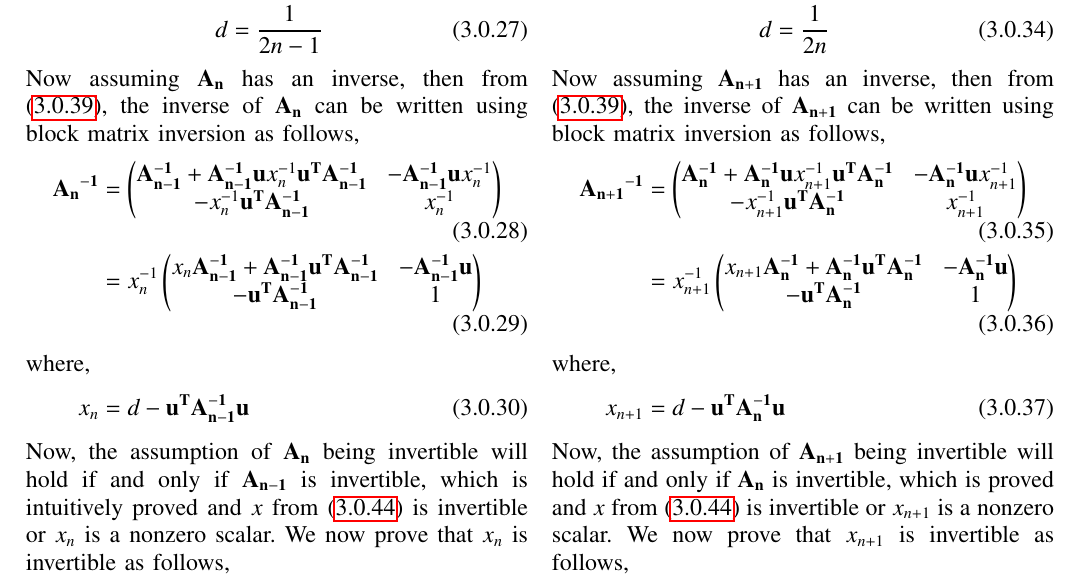
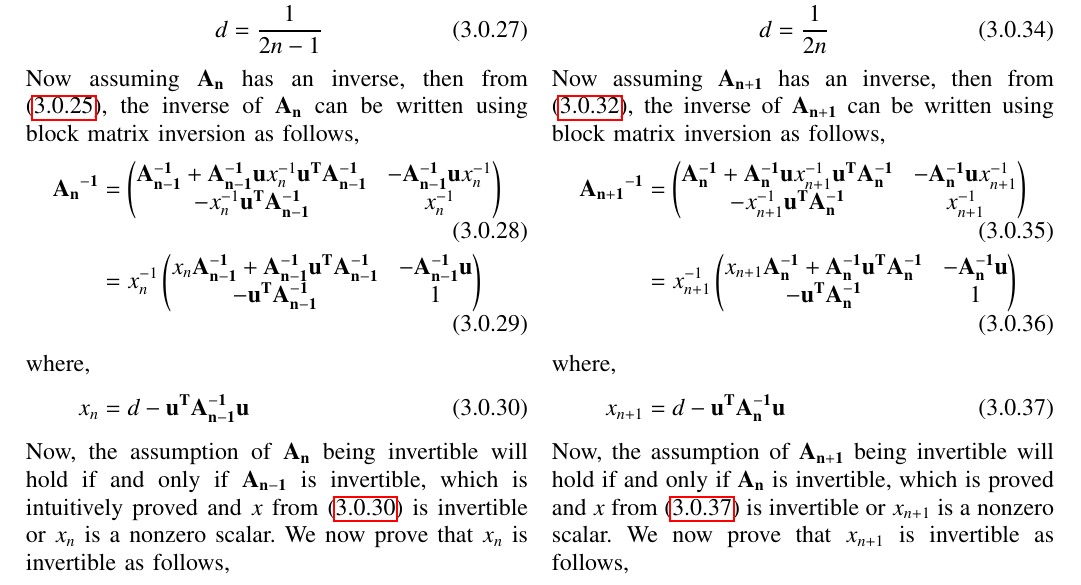
Before and after one commit to narasimha-123/Matrix-theory, a LaTeX problem sheet (Assignment9/Assignment9.tex): part of page 4 of 6, cut so that both start at the same text. The pictures show the PDF file Assignment9/Assignment9.pdf that the author committed with the source.

Commit message:
Add files via upload

```diff
--- a/Assignment9/Assignment9.tex
+++ b/Assignment9/Assignment9.tex
@@ -191,19 +191,19 @@ P_2(x)=P_{21}+P_{22}x\\
 P_3(x)=P_{31}+P_{32}x+p_{33}x^2\\
 .\\.\\
 P_n(x)=P_{n1}+P_{n2}x+P_{n3}x^2+..+P_{nn}x^{n-1}
-\end{matrix}\right. \label{eq11}
+\end{matrix}\right. \label{eq2.11}
 \end{align}
 Where, the coefficients $P_{ij}$ are given as:
 \begin{align}
-P_{ij}=(-1)^{i+j-1} {j-1 \choose i-1} {i+j-2 \choose i-1} \label{eq12}
+P_{ij}=(-1)^{i+j-1} {j-1 \choose i-1} {i+j-2 \choose i-1} \label{eq2.12}
 \end{align}
 The shifted legendre polynomials are analogous to legendre polynomials, but defined on the interval $[0,1]$ (whereas the interval is $[-1,1]$ for legendre polynomial). \newpage
 A set of shifted legendre polynomials obey the following orthogonal relationship:
 \begin{align}
     \int_{0}^{1}P_i(x)P_j(x)dx=0\text{ for }i \neq j\\
-    \int_{0}^{1}P_i(x)P_j(x)dx=\frac{1}{2i+1}\text{ for }i=j \label{eq14}
+    \int_{0}^{1}P_i(x)P_j(x)dx=\frac{1}{2i+1}\text{ for }i=j \label{eq2.14}
 \end{align}
-Forming a matrix $\vec{P}$ whose elements are the coefficients of polynomials in \eqref{eq11}
+Forming a matrix $\vec{P}$ whose elements are the coefficients of polynomials in \eqref{eq2.11}
 \begin{align}
     \vec{P}=\myvec{P_{11} & 0 &.&.&0\\
     P_{21} & P_{22} &.&.&0\\
@@ -211,15 +211,15 @@ Forming a matrix $\vec{P}$ whose elements are the coefficients of polynomials in
 \end{align}
 Forming a matrix $\vec{P}\vec{A}\vec{P}^T$, the elements of the matrix $\vec{P}\vec{A}\vec{P}^T$ can be written as:
 \begin{align}
-    \vec{P}\vec{A}\vec{P}^T_{ij}&=\sum_{s=1}^N\sum_{r=1}^NP_{ir}P_{js}A_{rs} \label{eq15}
+    \vec{P}\vec{A}\vec{P}^T_{ij}&=\sum_{s=1}^N\sum_{r=1}^NP_{ir}P_{js}A_{rs} \label{eq2.15}
     \\
-    \intertext{From \eqref{eq2} with suitable change in variable notations, we can write:}
-    A_{rs}&=\int_0^1x^{r-1}x^{s-1}dx \label{eq16}\\
-    \intertext{From \eqref{eq15} and \eqref{eq16},}
+    \intertext{From \eqref{eq2.2} with suitable change in variable notations, we can write:}
+    A_{rs}&=\int_0^1x^{r-1}x^{s-1}dx \label{eq2.16}\\
+    \intertext{From \eqref{eq2.15} and \eqref{eq2.16},}
     \vec{P}\vec{A}\vec{P}^T_{ij}&=\int_0^1\sum_{s=1}^N\sum_{r=1}^NP_{ir}P_{js}x^{r-1}x^{s-1}dx\\
     &=\int_0^1\sum_{s=1}^NP_{ir}x^{r-1}\sum_{r=1}^NP_{js}x^{s-1}dx \\
     &=\int_0^1P_i(x)P_j(x)dx\\
-    \intertext{From \eqref{eq14}}
+    \intertext{From \eqref{eq2.14}}
     \vec{P}\vec{A}\vec{P}^T_{ij}&=
     \left\{\begin{matrix}
     0 & i\neq j\\
@@ -230,14 +230,14 @@ Thus, Matrix $\vec{P}\vec{A}\vec{P}^T$ is diagonal matrix:
 \begin{align}
     \vec{P}\vec{A}\vec{P}^T=\vec{D}=\myvec{\frac{1}{3} & 0 &.&.&0\\
     0 & \frac{1}{5} &.&.&0\\
-    .&.&.&.&.\\.&.&.&.&.\\0 &0 &.&.&\frac{1}{2n+1}} \label{eq22}
+    .&.&.&.&.\\.&.&.&.&.\\0 &0 &.&.&\frac{1}{2n+1}} \label{eq2.22}
 \end{align}
-From \eqref{eq22}, the inverse of matrix $\vec{A}$ can be written as:
+From \eqref{eq2.22}, the inverse of matrix $\vec{A}$ can be written as:
 \begin{align}
     \vec{A}=\vec{P}^{-1}\vec{D}(\vec{P}^T)^{-1}\\
     \implies \vec{A}^{-1}=\vec{P}^T\vec{D}^{-1}\vec{P}
 \end{align}
-From \eqref{eq12} and \eqref{eq22}, It can be clearly observed that the elements of matrix $\vec{P}$, $\vec{P}^T$ and $\vec{D}^{-1}$ are all integers given as:
+From \eqref{eq2.12} and \eqref{eq2.22}, It can be clearly observed that the elements of matrix $\vec{P}$, $\vec{P}^T$ and $\vec{D}^{-1}$ are all integers given as:
 \begin{align}
     \vec{P}_{ij}=(-1)^{i+j-1} {j-1 \choose i-1} {i+j-2 \choose i-1} \\
     \vec{D}^{-1}_{ij}=\frac{1}{\vec{D}_{ij}}=   \left\{\begin{matrix}
@@ -301,11 +301,11 @@ If a matrix is partitioned into four blocks, it can be inverted blockwise as fol
 }%
 \end{mdframed}
 \begin{align}
-\therefore \vec{A_4^{-1}} &= \myvec{\vec{A_3^{-1}}+\vec{A_3^{-1}}\vec{u}x_4^{-1}\vec{u^T}\vec{A_3^{-1}} & -\vec{A_3^{-1}}\vec{u}x_4^{-1}\\-x_4^{-1}\vec{u^T}\vec{A_3^{-1}} & x_4^{-1}}\label{eqblockinv}\\
+\therefore \vec{A_4^{-1}} &= \myvec{\vec{A_3^{-1}}+\vec{A_3^{-1}}\vec{u}x_4^{-1}\vec{u^T}\vec{A_3^{-1}} & -\vec{A_3^{-1}}\vec{u}x_4^{-1}\\-x_4^{-1}\vec{u^T}\vec{A_3^{-1}} & x_4^{-1}}\label{eq14}\\
 &=x_4^{-1} \myvec{\vec{A_3^{-1}}x_4+\vec{A_3^{-1}}\vec{u}\vec{u^T}\vec{A_3^{-1}} & -\vec{A_3^{-1}}\vec{u}\\\vec{u^T}\vec{A_3^{-1}} & 1}\\
-\text{where, }x_4 &= d-{\vec{u^T}\vec{A_3^{-1}}\vec{u}}\label{eqX}
+\text{where, }x_4 &= d-{\vec{u^T}\vec{A_3^{-1}}\vec{u}}\label{eq16}
 \end{align}
-Now, the assumption of $\vec{A_4}$ being invertible will hold if and only if $\vec{A_3}$ is invertible, which has been proved in \eqref{A3inv} and $x_4$ from \eqref{eqX} is invertible or $x_4$ is a nonzero scalar. We now prove that $x_4$ is invertible as follows,
+Now, the assumption of $\vec{A_4}$ being invertible will hold if and only if $\vec{A_3}$ is invertible, which has been proved in \eqref{eq8} and $x_4$ from \eqref{eq16} is invertible or $x_4$ is a nonzero scalar. We now prove that $x_4$ is invertible as follows,
 \begin{align}
 x_4 &= \frac{1}{7}-\myvec{\frac{1}{4}&\frac{1}{5}&\frac{1}{6}}\myvec{9&-36&30\\-36&192&-180\\30&-180&180}\myvec{\frac{1}{4} \\ \frac{1}{5} \\ \frac{1}{6}}\\
 \implies x_4 &= \frac{1}{2800}
@@ -314,12 +314,12 @@ x_4^{-1} &= 2800
 \end{align}
 Hence, $\vec{A_4}$ is invertible. Now putting the values of $\vec{A_3^{-1}}$, $x_4^{-1}$ and $\vec{u}$ we get,
 \begin{align}
-\vec{A_3^{-1}}+\vec{A_3^{-1}}\vec{u}x_4^{-1}\vec{u^T}\vec{A_3^{-1}} &= \myvec{16&-120&240\\-120&1200&-2700\\240&-2700&6480}\label{A1}\\
--\vec{A_3^{-1}}\vec{u}x_4^{-1} &= \myvec{-140\\1680\\-4200}\label{A2}\\
-x_4^{-1}\vec{u^T}\vec{A_3^{-1}} &= \myvec{-140&1680&-4200}\label{A3}\\
-x_4^{-1} &= 2800\label{A4}
+\vec{A_3^{-1}}+\vec{A_3^{-1}}\vec{u}x_4^{-1}\vec{u^T}\vec{A_3^{-1}} &= \myvec{16&-120&240\\-120&1200&-2700\\240&-2700&6480}\label{eq20}\\
+-\vec{A_3^{-1}}\vec{u}x_4^{-1} &= \myvec{-140\\1680\\-4200}\label{eq21}\\
+x_4^{-1}\vec{u^T}\vec{A_3^{-1}} &= \myvec{-140&1680&-4200}\label{eq22}\\
+x_4^{-1} &= 2800\label{eq23}
 \end{align}
-Putting values from \eqref{A1}, \eqref{A2}, \eqref{A3} and \eqref{A4} into \eqref{eqblockinv} we get,
+Putting values from \eqref{eq20}, \eqref{eq21}, \eqref{eq22} and \eqref{eq23} into \eqref{eq14} we get,
 \begin{align}
 \vec{A_4^{-1}} &= \myvec{16&-120&240&-140\\-120&1200&-2700&1680\\240&-2700&6480&-4200\\-140&1680&-4200&2800}\label{A4invfin}
 \end{align}
@@ -327,49 +327,49 @@ Hence, from \eqref{A4invfin} we proved that, $\vec{A_4}$ is invertible and has i
 By successively repeating this method, we can prove that $\vec{A_5}$, $\vec{A_6}$,$\vec{A_7}$,.... and so on, are invertible and have integer values.
 Thus, we can say, $\vec{A_{n-1}}$ will be invertible with integer entries. Then we can represent $\vec{A_{n}}$ as follows,
 \begin{align}
-\vec{A_{n}} &= \myvec{\vec{A_{n-1}}&\vec{u}\\\vec{u^T}&d}\label{eqAn}
+\vec{A_{n}} &= \myvec{\vec{A_{n-1}}&\vec{u}\\\vec{u^T}&d}\label{eq25}
 \intertext{where,}
 \vec{u} &=  \myvec{\frac{1}{4} \\ \frac{1}{5} \\ \vdots \\ \frac{1}{2n-2}} \\
 d &= \frac{1}{2n-1}
 \end{align}
-Now assuming $\vec{A_{n}}$ has an inverse, then from \eqref{eqAn}, the inverse of $\vec{A_n}$ can be written using block matrix inversion as follows,
+Now assuming $\vec{A_{n}}$ has an inverse, then from \eqref{eq25}, the inverse of $\vec{A_n}$ can be written using block matrix inversion as follows,
 \begin{align}
 \vec{{A_n}^{-1}} &= \myvec{\vec{A_{n-1}^{-1}}+\vec{A_{n-1}^{-1}}\vec{u}x_n^{-1}\vec{u^T}\vec{A_{n-1}^{-1}} & -\vec{A_{n-1}^{-1}}\vec{u}x_n^{-1}\\-x_n^{-1}\vec{u^T}\vec{A_{n-1}^{-1}} & x_n^{-1}}\\
-&= x_n^{-1}\myvec{x_n\vec{A_{n-1}^{-1}}+\vec{A_{n-1}^{-1}}\vec{u^T}\vec{A_{n-1}^{-1}} & -\vec{A_{n-1}^{-1}}\vec{u}\\-\vec{u^T}\vec{A_{n-1}^{-1}} &1}\label{eqblockinv1}
+&= x_n^{-1}\myvec{x_n\vec{A_{n-1}^{-1}}+\vec{A_{n-1}^{-1}}\vec{u^T}\vec{A_{n-1}^{-1}} & -\vec{A_{n-1}^{-1}}\vec{u}\\-\vec{u^T}\vec{A_{n-1}^{-1}} &1}
 \intertext{where,}
-x_n &= d-\vec{u^T}\vec{A_{n-1}^{-1}}\vec{u}\label{eqX1}
+x_n &= d-\vec{u^T}\vec{A_{n-1}^{-1}}\vec{u}\label{eq30}
 \end{align}
-Now, the assumption of $\vec{A_n}$ being invertible will hold if and only if $\vec{A_{n-1}}$ is invertible, which is intuitively proved and $x$ from \eqref{eqX1} is invertible or $x_n$ is a nonzero scalar. We now prove that $x_n$ is invertible as follows,
+Now, the assumption of $\vec{A_n}$ being invertible will hold if and only if $\vec{A_{n-1}}$ is invertible, which is intuitively proved and $x$ from \eqref{eq30} is invertible or $x_n$ is a nonzero scalar. We now prove that $x_n$ is invertible as follows,
 \begin{align}
-x_n &= \frac{1}{2n-1}-\myvec{\frac{1}{4}&\frac{1}{5}&\dots&\frac{1}{2n-2}}\vec{A_{n-1}^{-1}}\myvec{\frac{1}{4}\\\frac{1}{5}\\\dots\\\frac{1}{2n-2}} \label{eqX2}
+x_n &= \frac{1}{2n-1}-\myvec{\frac{1}{4}&\frac{1}{5}&\dots&\frac{1}{2n-2}}\vec{A_{n-1}^{-1}}\myvec{\frac{1}{4}\\\frac{1}{5}\\\dots\\\frac{1}{2n-2}} \label{eq31}
 \end{align}
-In equation \eqref{eqX2} $\vec{u}$ contains no negative or zero entries, again $\vec{A_{n-1}^{-1}}$ has non zero integer entries, hence $\vec{u^T}\vec{A_{n-1}^{-1}}\vec{u}$ is a non zero scalar. Moreover $d$ is not equal to $\vec{u^T}\vec{A_{n-1}^{-1}}\vec{u}$ hence in \eqref{eqX2} $x$ is non-zero scalar and invertible and hence it has an inverse. Hence $\vec{A_n}$ is invertible, proved.
+In equation \eqref{eq31} $\vec{u}$ contains no negative or zero entries, again $\vec{A_{n-1}^{-1}}$ has non zero integer entries, hence $\vec{u^T}\vec{A_{n-1}^{-1}}\vec{u}$ is a non zero scalar. Moreover $d$ is not equal to $\vec{u^T}\vec{A_{n-1}^{-1}}\vec{u}$ hence in \eqref{eq31} $x$ is non-zero scalar and invertible and hence it has an inverse. Hence $\vec{A_n}$ is invertible, proved.
 \\ \\
 \textbf{Proof for $\vec{A}_{n+1}$:}\\
 Expressing $\vec{A}_{n+1}$ using $\vec{A}_{n}$ we get:
 \begin{align}
-\vec{A_{n+1}} &= \myvec{\vec{A_{n}}&\vec{u}\\\vec{u^T}&d}\label{eqAn}
+    \vec{A_{n+1}} &= \myvec{\vec{A_{n}}&\vec{u}\\\vec{u^T}&d} \label{eq32}
 \intertext{where,}
 \vec{u} &=  \myvec{\frac{1}{4} \\ \frac{1}{5} \\ \vdots \\ \frac{1}{2n-1}} \\
 d &= \frac{1}{2n}
 \end{align}
-Now assuming $\vec{A_{n+1}}$ has an inverse, then from \eqref{eqAn}, the inverse of $\vec{A_{n+1}}$ can be written using block matrix inversion as follows,
+Now assuming $\vec{A_{n+1}}$ has an inverse, then from \eqref{eq32}, the inverse of $\vec{A_{n+1}}$ can be written using block matrix inversion as follows,
 \begin{align}
 \vec{{A_{n+1}}^{-1}} &= \myvec{\vec{A_{n}^{-1}}+\vec{A_{n}^{-1}}\vec{u}x_{n+1}^{-1}\vec{u^T}\vec{A_{n}^{-1}} & -\vec{A_{n}^{-1}}\vec{u}x_{n+1}^{-1}\\-x_{n+1}^{-1}\vec{u^T}\vec{A_{n}^{-1}} & x_{n+1}^{-1}}\\
-&= x_{n+1}^{-1}\myvec{x_{n+1}\vec{A_{n}^{-1}}+\vec{A_{n}^{-1}}\vec{u^T}\vec{A_{n}^{-1}} & -\vec{A_{n}^{-1}}\vec{u}\\-\vec{u^T}\vec{A_{n}^{-1}} &1}\label{eqblockinv1}
+&= x_{n+1}^{-1}\myvec{x_{n+1}\vec{A_{n}^{-1}}+\vec{A_{n}^{-1}}\vec{u^T}\vec{A_{n}^{-1}} & -\vec{A_{n}^{-1}}\vec{u}\\-\vec{u^T}\vec{A_{n}^{-1}} &1}
 \intertext{where,}
-x_{n+1} &= d-\vec{u^T}\vec{A_{n}^{-1}}\vec{u}\label{eqX1}
+x_{n+1} &= d-\vec{u^T}\vec{A_{n}^{-1}}\vec{u}\label{eq37}
 \end{align}
-Now, the assumption of $\vec{A_{n+1}}$ being invertible will hold if and only if $\vec{A_{n}}$ is invertible, which is proved and $x$ from \eqref{eqX1} is invertible or $x_{n+1}$ is a nonzero scalar. We now prove that $x_{n+1}$ is invertible as follows,
+Now, the assumption of $\vec{A_{n+1}}$ being invertible will hold if and only if $\vec{A_{n}}$ is invertible, which is proved and $x$ from \eqref{eq37} is invertible or $x_{n+1}$ is a nonzero scalar. We now prove that $x_{n+1}$ is invertible as follows,
 \begin{align}
-x_{n+1} &= \frac{1}{2n}-\myvec{\frac{1}{4}&\frac{1}{5}&\dots&\frac{1}{2n-1}}\vec{A_{n}^{-1}}\myvec{\frac{1}{4}\\\frac{1}{5}\\\dots\\\frac{1}{2n-1}} \label{eqX2}
+x_{n+1} &= \frac{1}{2n}-\myvec{\frac{1}{4}&\frac{1}{5}&\dots&\frac{1}{2n-1}}\vec{A_{n}^{-1}}\myvec{\frac{1}{4}\\\frac{1}{5}\\\dots\\\frac{1}{2n-1}} \label{eq38}
 \end{align}
-In equation \eqref{eqX2} $\vec{u}$ contains no negative or zero entries, again $\vec{A_{n}^{-1}}$ has non zero integer entries, hence $\vec{u^T}\vec{A_{n}^{-1}}\vec{u}$ is a non zero scalar. Moreover $d$ is not equal to $\vec{u^T}\vec{A_{n}^{-1}}\vec{u}$ hence in \eqref{eqX2} $x$ is non-zero scalar and invertible and hence it has an inverse. Hence $\vec{A_{n+1}}$ is also invertible. \newpage
+In equation \eqref{eq38} $\vec{u}$ contains no negative or zero entries, again $\vec{A_{n}^{-1}}$ has non zero integer entries, hence $\vec{u^T}\vec{A_{n}^{-1}}\vec{u}$ is a non zero scalar. Moreover $d$ is not equal to $\vec{u^T}\vec{A_{n}^{-1}}\vec{u}$ hence in \eqref{eq38} $x$ is non-zero scalar and invertible and hence it has an inverse. Hence $\vec{A_{n+1}}$ is also invertible. \newpage
 \textbf{Problem statement:} If $\vec{A_{n-1}^{-1}}$ is invertible and has integer values, Then $\vec{A_{n}^{-1}}$ also has integer values. \\\\
 \textbf{Proof:} \\
 The matrix $\vec{A_{n}^{-1}}$ can be expressed as:
 \begin{align}
-\vec{A_{n}} &= \myvec{\vec{A_{n-1}}&\vec{u}\\\vec{u^T}&d}\label{eqAn}
+\vec{A_{n}} &= \myvec{\vec{A_{n-1}}&\vec{u}\\\vec{u^T}&d}
 \intertext{where,}
 \vec{u} &=  \myvec{\frac{1}{n} \\ \frac{1}{n+1} \\ \vdots \\ \frac{1}{2n-2}} \\
 d &= \frac{1}{2n-1}
@@ -387,11 +387,11 @@ If a matrix is partitioned into four blocks, it can be inverted blockwise as fol
 }%
 \end{mdframed}
 \begin{align}
-    \vec{{A_n}^{-1}} &= \myvec{\vec{A_{n-1}^{-1}}+\vec{A_{n-1}^{-1}}\vec{u}x_n^{-1}\vec{u^T}\vec{A_{n-1}^{-1}} & -\vec{A_{n-1}^{-1}}\vec{u}x_n^{-1}\\-x_n^{-1}\vec{u^T}\vec{A_{n-1}^{-1}} & x_n^{-1}}\\
+    \vec{{A_n}^{-1}} &= \myvec{\vec{A_{n-1}^{-1}}+\vec{A_{n-1}^{-1}}\vec{u}x_n^{-1}\vec{u^T}\vec{A_{n-1}^{-1}} & -\vec{A_{n-1}^{-1}}\vec{u}x_n^{-1}\\-x_n^{-1}\vec{u^T}\vec{A_{n-1}^{-1}} & x_n^{-1}}\label{eq43}\\
 \intertext{where,}
-x_n &= d-\vec{u^T}\vec{A_{n-1}^{-1}}\vec{u}\label{eqX1}
+x_n &= d-\vec{u^T}\vec{A_{n-1}^{-1}}\vec{u}
 \end{align}
-For $\vec{A_{n}^{-1}}$ to have integer values, each of the four blocks in \eqref{eqX1} should have integer values.\\
+For $\vec{A_{n}^{-1}}$ to have integer values, each of the four blocks in \eqref{eq43} should have integer values.\\
 Let us first prove that $x_n^{-1}$ have integer values as follow:
 \begin{align}
     x_n &= d-\vec{u^T}\vec{A_{n-1}^{-1}}\vec{u}\\
```
Also changed, not shown: Assignment9/Assignment9.pdf, Assignment9/Assignment9.tex (6 more changed lines).
